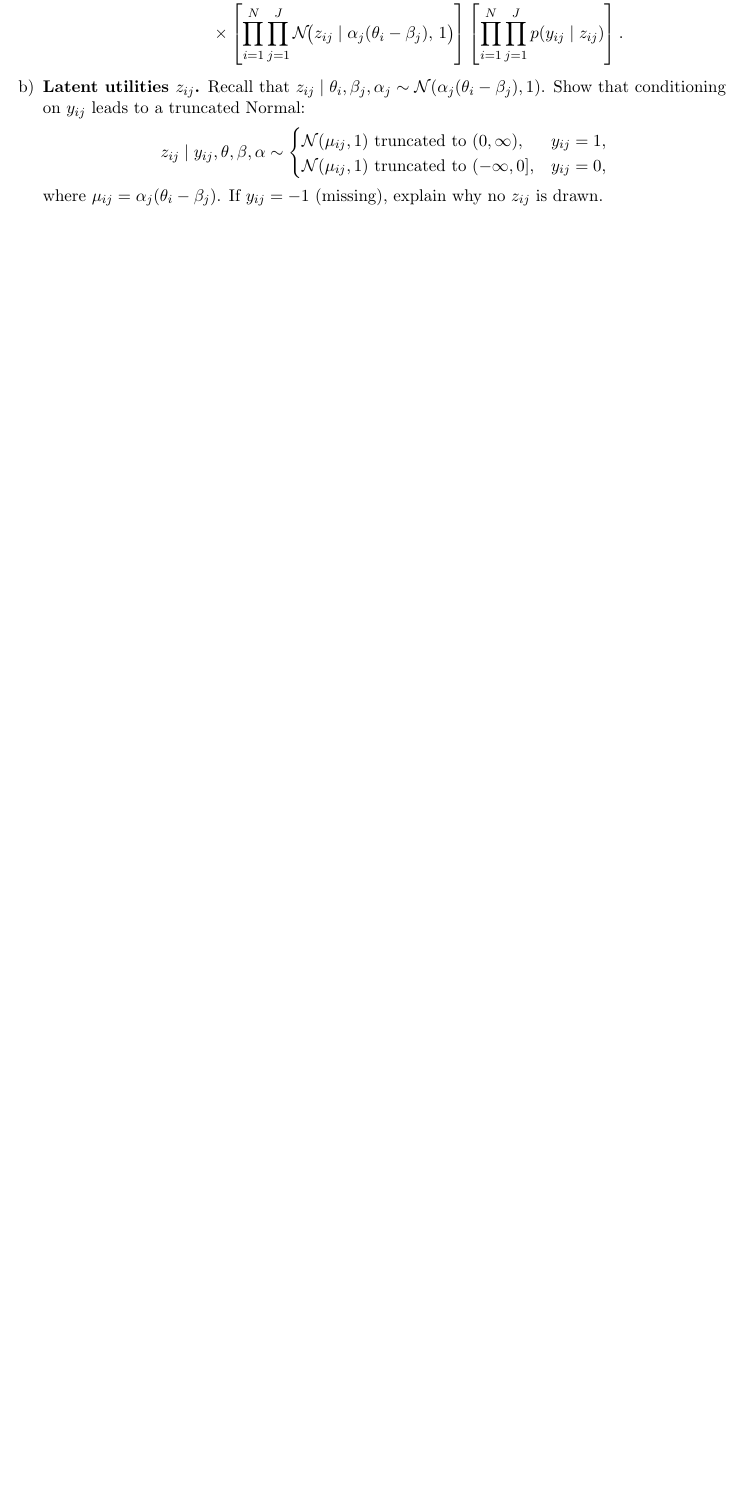
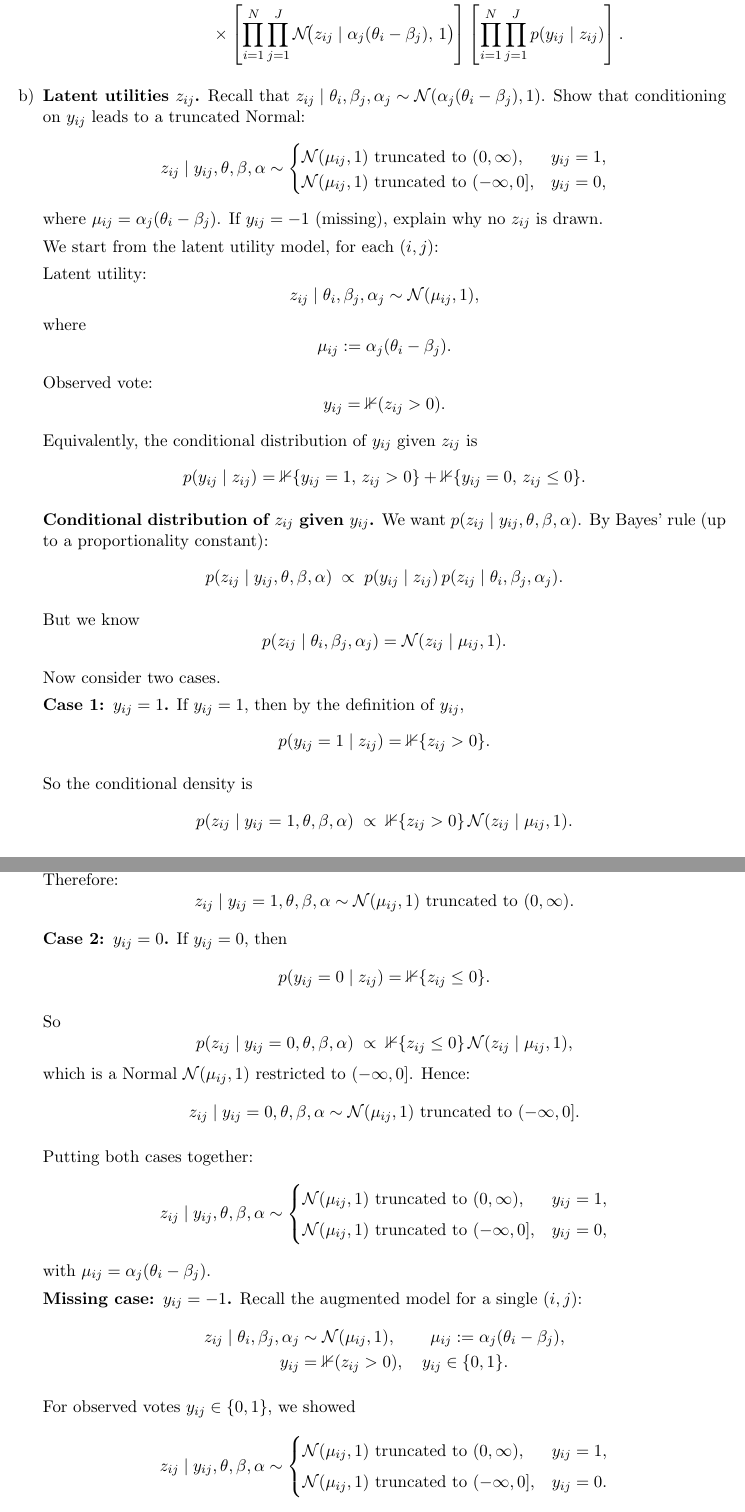
Before and after one commit to dhardestylewis/probml_assgn2, a LaTeX document (Hwk2-dl3645.tex): part of page 11 of 17 before the commit and two parts of pages 11 and 12 of 20 after it, the two joined at a grey line, cut so that both start at the same text, the shorter picture padded with empty space. Compiled offline with pdfLaTeX.

Commit message:
Add truncated normal derivation for latent utilities in 1.3b
- Derive conditional distribution p(z_ij | y_ij, θ, β, α) using Bayes' rule
- Show Case 1: y_ij = 1 gives truncated normal on (0, ∞)
- Show Case 2: y_ij = 0 gives truncated normal on (-∞, 0]
- Explain missing votes: when y_ij = -1, no z_ij is drawn
- Prove missing z_ij integrate to 1 and don't affect posterior

```diff
--- a/Hwk2-dl3645.tex
+++ b/Hwk2-dl3645.tex
@@ -448,3 +448,88 @@ z_{ij} \mid y_{ij}, \theta, \beta, \alpha \sim
 \]
 where $\mu_{ij} = \alpha_j(\theta_i - \beta_j)$. If $y_{ij} = -1$ (missing), explain why no $z_{ij}$ is drawn.
 
+We start from the latent utility model, for each $(i,j)$:
+
+Latent utility:
+\[
+z_{ij} \mid \theta_i, \beta_j, \alpha_j \sim \mathcal{N}(\mu_{ij}, 1),
+\]
+where
+\[
+\mu_{ij} := \alpha_j(\theta_i - \beta_j).
+\]
+
+Observed vote:
+\[
+y_{ij} = \mathbb{1}(z_{ij} > 0).
+\]
+
+Equivalently, the conditional distribution of $y_{ij}$ given $z_{ij}$ is
+\[
+p(y_{ij} \mid z_{ij}) = \mathbb{1}\{y_{ij} = 1, \, z_{ij} > 0\} + \mathbb{1}\{y_{ij} = 0, \, z_{ij} \le 0\}.
+\]
+
+\textbf{Conditional distribution of $z_{ij}$ given $y_{ij}$.} We want $p(z_{ij} \mid y_{ij}, \theta, \beta, \alpha)$. By Bayes' rule (up to a proportionality constant):
+\[
+p(z_{ij} \mid y_{ij}, \theta, \beta, \alpha) \;\propto\; p(y_{ij} \mid z_{ij})\, p(z_{ij} \mid \theta_i, \beta_j, \alpha_j).
+\]
+
+But we know
+\[
+p(z_{ij} \mid \theta_i, \beta_j, \alpha_j) = \mathcal{N}(z_{ij} \mid \mu_{ij}, 1).
+\]
+
+Now consider two cases.
+
+\textbf{Case 1: $y_{ij} = 1$.} If $y_{ij} = 1$, then by the definition of $y_{ij}$,
+\[
+p(y_{ij} = 1 \mid z_{ij}) = \mathbb{1}\{z_{ij} > 0\}.
+\]
+
+So the conditional density is
+\[
+p(z_{ij} \mid y_{ij} = 1, \theta, \beta, \alpha) \;\propto\; \mathbb{1}\{z_{ij} > 0\}\, \mathcal{N}(z_{ij} \mid \mu_{ij}, 1).
+\]
+
+This is exactly a Normal $\mathcal{N}(\mu_{ij}, 1)$ density restricted to the domain $(0, \infty)$ and renormalized. Therefore:
+\[
+z_{ij} \mid y_{ij} = 1, \theta, \beta, \alpha \sim \mathcal{N}(\mu_{ij}, 1) \text{ truncated to } (0, \infty).
+\]
+
+\textbf{Case 2: $y_{ij} = 0$.} If $y_{ij} = 0$, then
+\[
+p(y_{ij} = 0 \mid z_{ij}) = \mathbb{1}\{z_{ij} \le 0\}.
+\]
+
+So
+\[
+p(z_{ij} \mid y_{ij} = 0, \theta, \beta, \alpha) \;\propto\; \mathbb{1}\{z_{ij} \le 0\}\, \mathcal{N}(z_{ij} \mid \mu_{ij}, 1),
+\]
+which is a Normal $\mathcal{N}(\mu_{ij}, 1)$ restricted to $(-\infty, 0]$. Hence:
+\[
+z_{ij} \mid y_{ij} = 0, \theta, \beta, \alpha \sim \mathcal{N}(\mu_{ij}, 1) \text{ truncated to } (-\infty, 0].
+\]
+
+Putting both cases together:
+\[
+z_{ij} \mid y_{ij}, \theta, \beta, \alpha \sim
+\begin{cases}
+\mathcal{N}(\mu_{ij}, 1) \text{ truncated to } (0, \infty), & y_{ij} = 1,\\[4pt]
+\mathcal{N}(\mu_{ij}, 1) \text{ truncated to } (-\infty, 0], & y_{ij} = 0,
+\end{cases}
+\]
+with $\mu_{ij} = \alpha_j(\theta_i - \beta_j)$.
+
+\textbf{Missing case: $y_{ij} = -1$.} Recall the augmented model for a single $(i,j)$:
+\begin{align*}
+z_{ij} \mid \theta_i, \beta_j, \alpha_j &\sim \mathcal{N}(\mu_{ij}, 1), \qquad \mu_{ij} := \alpha_j(\theta_i - \beta_j),\\
+y_{ij} &= \mathbb{1}(z_{ij} > 0), \quad y_{ij} \in \{0, 1\}.
+\end{align*}
+
+For observed votes $y_{ij} \in \{0, 1\}$, we showed
+\[
+z_{ij} \mid y_{ij}, \theta, \beta, \alpha \sim
+\begin{cases}
+\mathcal{N}(\mu_{ij}, 1) \text{ truncated to } (0, \infty), & y_{ij} = 1,\\[4pt]
+\mathcal{N}(\mu_{ij}, 1) \text{ truncated to } (-\infty, 0], & y_{ij} = 0.
+\end{cases}
@@ -450,0 +545 @@ where $\mu_{ij} = \alpha_j(\theta_i - \beta_j)$. If $y_{ij} = -1$ (missing), exp
+p\big(\{y_{ij}, z_{ij}\}_{i,j}, \theta, \beta, \alpha\big) &= \Bigg[\prod_{(i,j) \in O} p(y_{ij} \mid z_{ij})\, p(z_{ij} \mid \theta_i, \beta_j, \alpha_j)\Bigg]\\
@@ -450,0 +551 @@ where $\mu_{ij} = \alpha_j(\theta_i - \beta_j)$. If $y_{ij} = -1$ (missing), exp
+p\big(\{y_{ij}, z_{ij}\}_{(i,j) \in O}, \theta, \beta, \alpha\big) &= \int \Bigg[\prod_{(i,j) \in O} p(y_{ij} \mid z_{ij})\, p(z_{ij} \mid \theta_i, \beta_j, \alpha_j)\Bigg]\\
```
Also changed, not shown: Hwk2-dl3645.tex (26 more changed lines).
